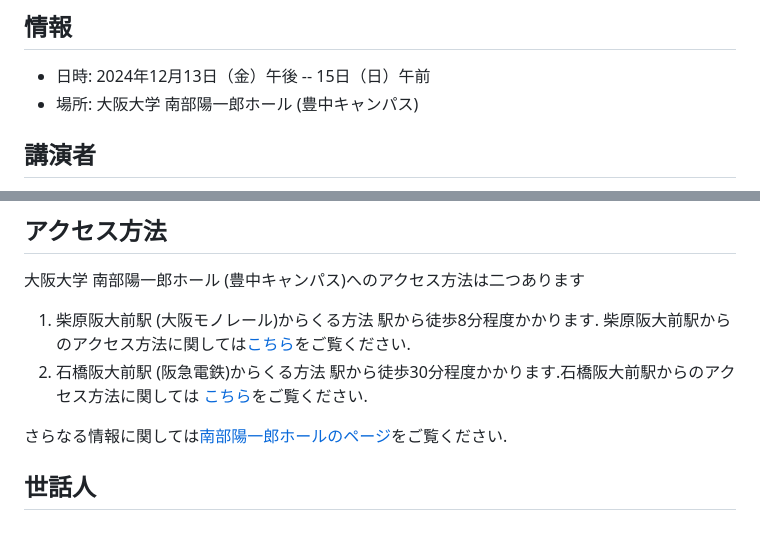
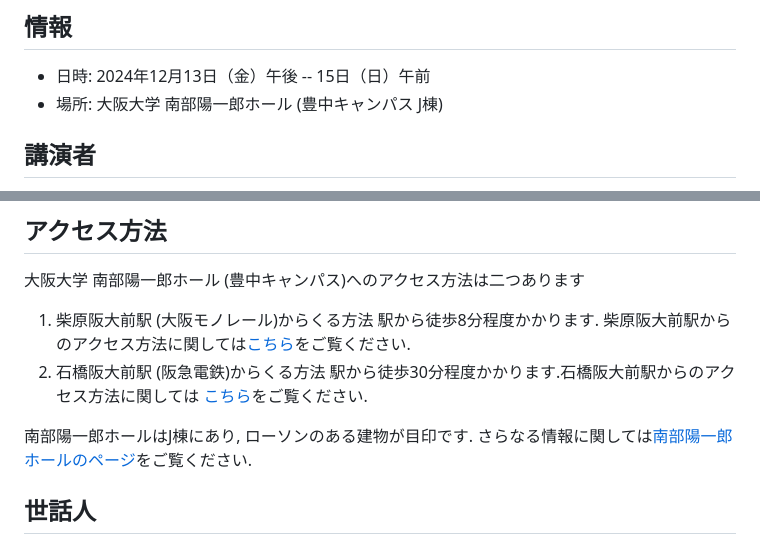
Before and after one commit to masataka123/2024scvwinter, a Markdown page: README.md, 2 parts joined by grey strips. Drawn GitHub-style.

```diff
--- a/README.md
+++ b/README.md
@@ -2,7 +2,7 @@
 
 ## 情報
 - 日時: 2024年12月13日（金）午後 -- 15日（日）午前
-- 場所: 大阪大学 南部陽一郎ホール (豊中キャンパス)
+- 場所: 大阪大学 南部陽一郎ホール (豊中キャンパス J棟)
 
 ## 講演者
 - 青井 顕宏 (和歌山工業高等専門学校)
@@ -127,7 +127,7 @@ Here is the PDF file of program and abstracts. [Program](https://masataka123.git
 2.  石橋阪大前駅 (阪急電鉄)からくる方法
 駅から徒歩30分程度かかります.石橋阪大前駅からのアクセス方法に関しては [こちら](https://masataka123.github.io/2024scvwinter/material/access_ishibashi.pdf)をご覧ください.
 
-
+南部陽一郎ホールはJ棟にあり, ローソンのある建物が目印です.
 さらなる情報に関しては[南部陽一郎ホールのページ](https://www.sci.osaka-u.ac.jp/ja/nambu-hall/)をご覧ください.
 
 
```
